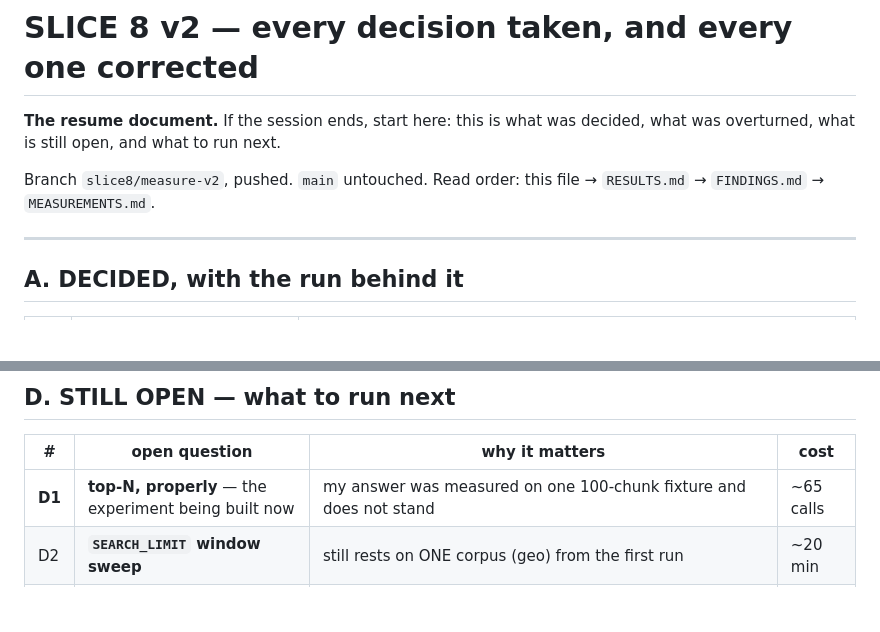
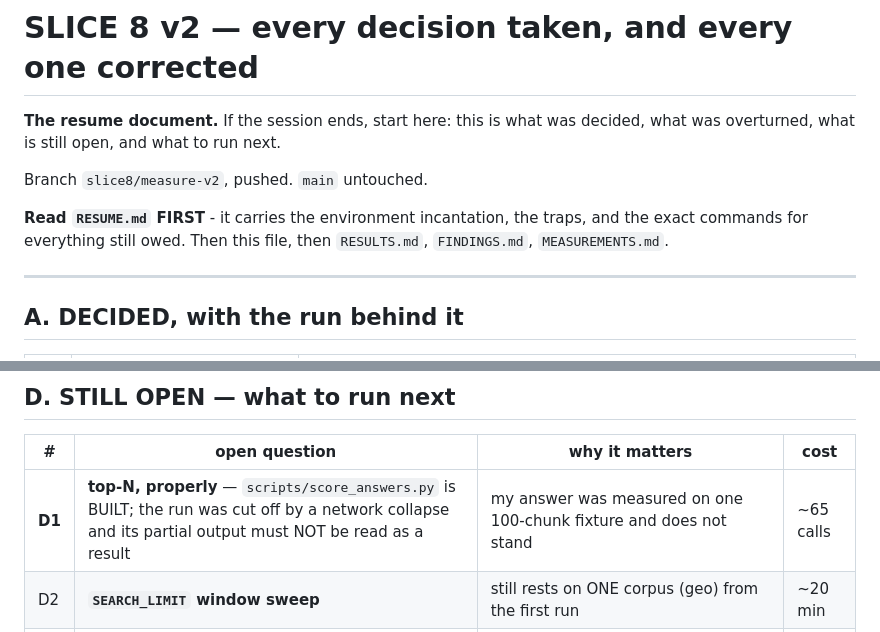
Before and after one commit to a1mohamad/labpilot, a Markdown page: docs/slice8v2/DECISIONS.md, 2 parts joined by grey strips. GitHub-like rendering; blank space fills up the shorter version.

```diff
--- a/docs/slice8v2/DECISIONS.md
+++ b/docs/slice8v2/DECISIONS.md
@@ -4,7 +4,10 @@
 decided, what was overturned, what is still open, and what to run next.
 
 Branch `slice8/measure-v2`, pushed. `main` untouched.
-Read order: this file → `RESULTS.md` → `FINDINGS.md` → `MEASUREMENTS.md`.
+
+**Read `RESUME.md` FIRST** - it carries the environment incantation, the traps,
+and the exact commands for everything still owed. Then this file, then
+`RESULTS.md`, `FINDINGS.md`, `MEASUREMENTS.md`.
 
 ---
 
@@ -57,7 +60,7 @@ unknown size     k=5 w=0.3   never loses r@50 on any of 13, four times the
 
 | # | open question | why it matters | cost |
 |---|---|---|---|
-| **D1** | **top-N, properly** — the experiment being built now | my answer was measured on one 100-chunk fixture and does not stand | ~65 calls |
+| **D1** | **top-N, properly** — `scripts/score_answers.py` is BUILT; the run was cut off by a network collapse and its partial output must NOT be read as a result | my answer was measured on one 100-chunk fixture and does not stand | ~65 calls |
 | D2 | **`SEARCH_LIMIT` window sweep** | still rests on ONE corpus (geo) from the first run | ~20 min |
 | D3 | **`gemini-embedding-2` on 5 more corpora** | its rank is unresolved; the SECOND Google key has an unused 1,000/day | 884 texts |
 | D4 | **Google-first routing for small corpora** | Google is best on easy corpora AND its quota fits exactly that range: `<=500 chunks -> google`, `>500 -> codestral`. One `if` in `by_speed()` | free to try |
```
Also changed, not shown: docs/slice8v2/MEASUREMENTS.md (+6 -6 lines), docs/slice8v2/RESUME.md (added, +244 -0 lines).
